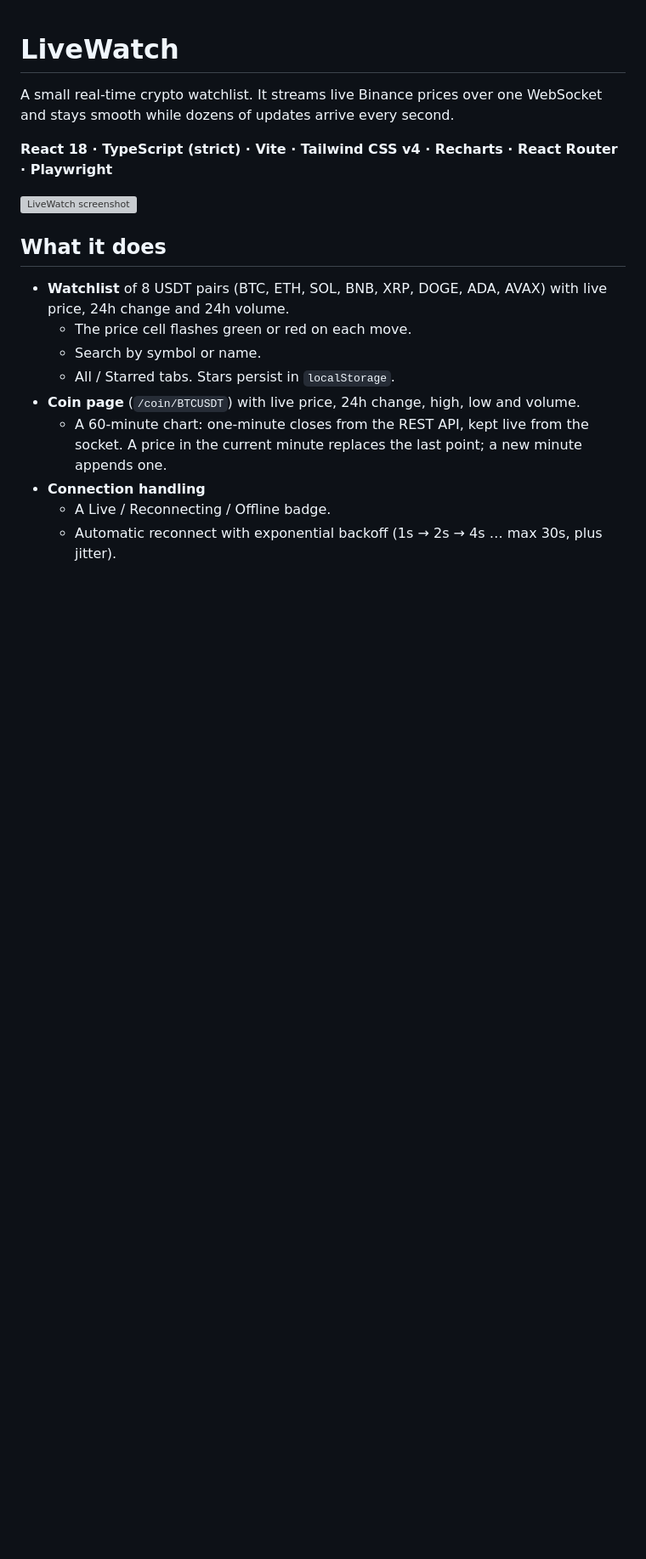
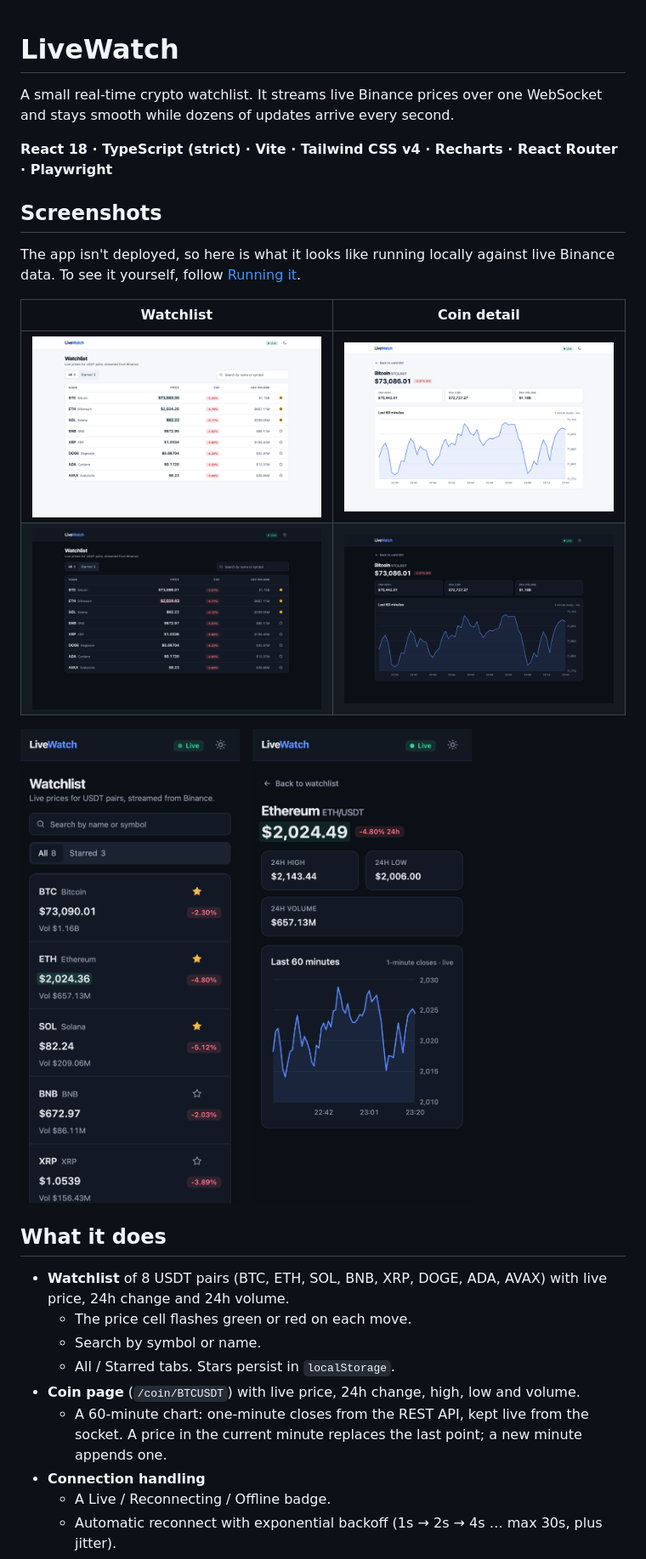
Before and after one commit to AmanKumar1411/LiveWatch, a Markdown page: README.md, the part around the change. Shown at 85% size. Drawn GitHub-style; pictures changed too: docs/screenshots/coin-dark.png (added), docs/screenshots/coin-light.png (added), docs/screenshots/mobile-coin.png (added); blank space fills up the shorter version; grey boxes are pictures that could not be loaded.

Commit message:
Add demo screenshots to README
Co-Authored-By: Claude Opus 5.5 <noreply@anthropic.com>

```diff
--- a/README.md
+++ b/README.md
@@ -4,8 +4,20 @@ A small real-time crypto watchlist. It streams live Binance prices over one WebS
 
 **React 18 · TypeScript (strict) · Vite · Tailwind CSS v4 · Recharts · React Router · Playwright**
 
-![LiveWatch screenshot](docs/screenshot.png)
-<!-- Placeholder: add a screenshot at docs/screenshot.png (desktop watchlist + a coin page works well). -->
+## Screenshots
+
+The app isn't deployed, so here is what it looks like running locally against live Binance data. To see it yourself, follow [Running it](#running-it).
+
+| Watchlist | Coin detail |
+|---|---|
+| ![Watchlist, light theme](docs/screenshots/watchlist-light.png) | ![Bitcoin detail page, light theme](docs/screenshots/coin-light.png) |
+| ![Watchlist, dark theme](docs/screenshots/watchlist-dark.png) | ![Bitcoin detail page, dark theme](docs/screenshots/coin-dark.png) |
+
+<p>
+  <img src="docs/screenshots/mobile-watchlist.png" alt="Watchlist on mobile" width="260">
+  &nbsp;
+  <img src="docs/screenshots/mobile-coin.png" alt="Ethereum detail page on mobile" width="260">
+</p>
 
 ## What it does
 
```
